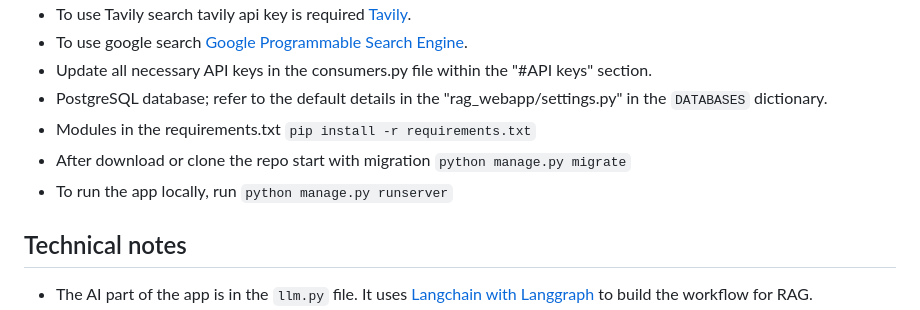
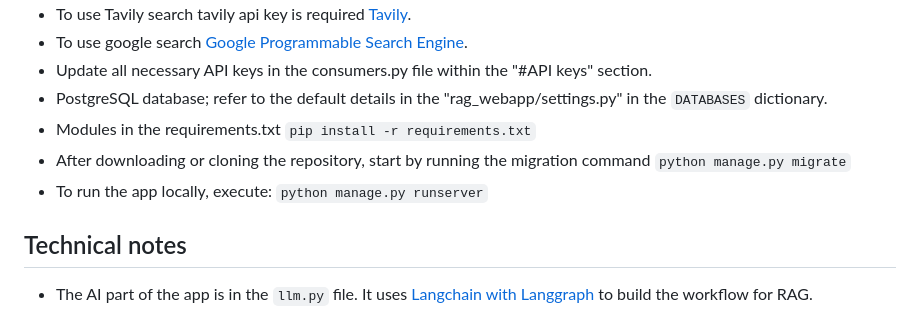
Before and after one commit to accaderi/rag_64, a Markdown page: README.md, the part around the change. Drawn GitHub-style.

```diff
--- a/README.md
+++ b/README.md
@@ -156,8 +156,8 @@ This HTML template provides an interface for starting and managing chat sessions
 - Update all necessary API keys in the consumers.py file within the "#API keys" section.
 - PostgreSQL database; refer to the default details in the "rag_webapp/settings.py" in the `DATABASES` dictionary.
 - Modules in the requirements.txt `pip install -r requirements.txt`
-- After download or clone the repo start with migration `python manage.py migrate`
-- To run the app locally, run `python manage.py runserver`
+- After downloading or cloning the repository, start by running the migration command `python manage.py migrate`
+- To run the app locally, execute: `python manage.py runserver`
 
 ## Technical notes
 
```
